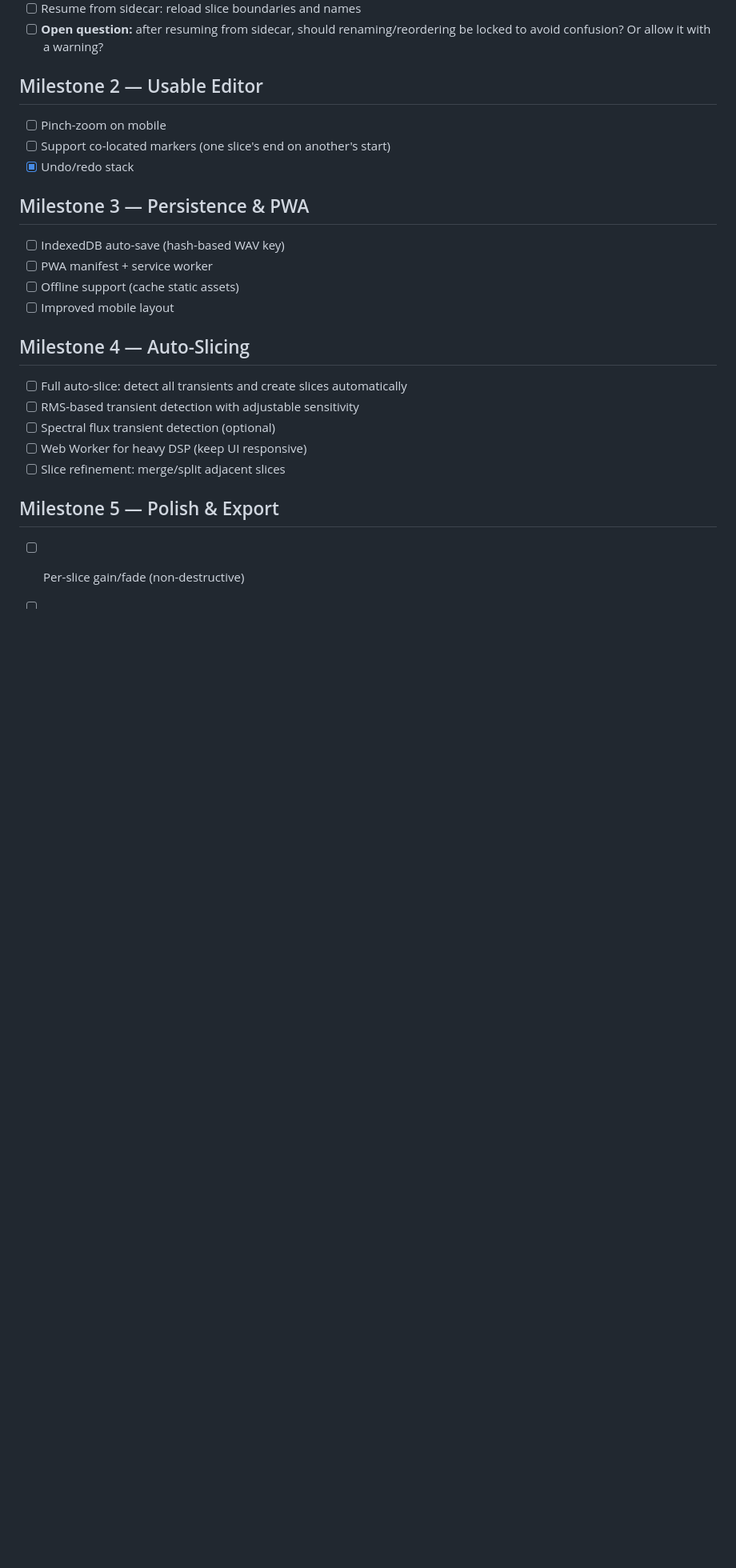
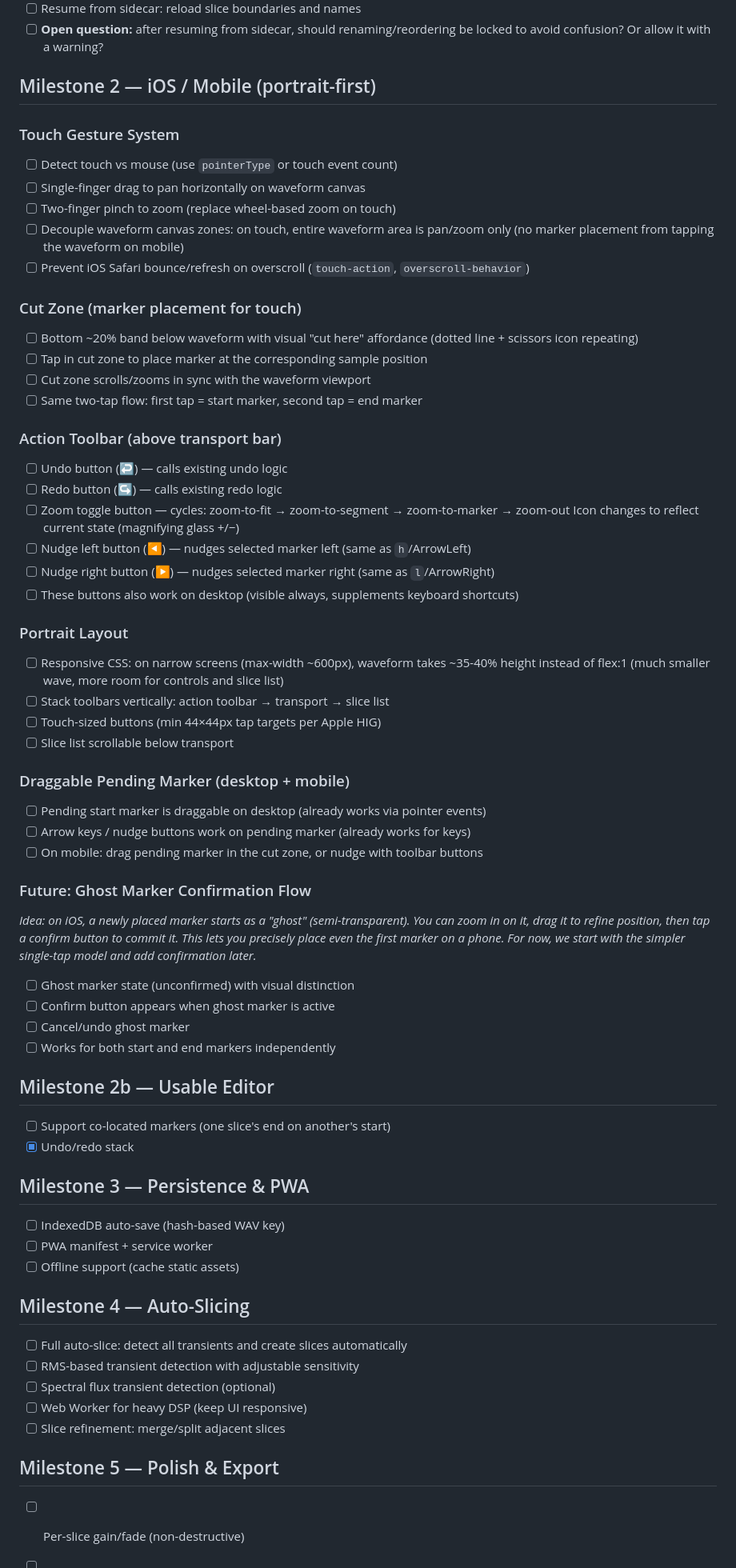
Before and after one commit to alexpopov/Making-Waves, a Markdown page: TASKS.md, the part around the change. Shown at 80% size. Rendered like a GitHub page; blank space fills up the shorter version.

Commit message:
update tasks

```diff
--- a/TASKS.md
+++ b/TASKS.md
@@ -85,8 +85,55 @@
 - [ ] **Open question:** after resuming from sidecar, should renaming/reordering be locked
   to avoid confusion? Or allow it with a warning?
 
-## Milestone 2 — Usable Editor
-- [ ] Pinch-zoom on mobile
+## Milestone 2 — iOS / Mobile (portrait-first)
+
+### Touch Gesture System
+- [ ] Detect touch vs mouse (use `pointerType` or touch event count)
+- [ ] Single-finger drag to pan horizontally on waveform canvas
+- [ ] Two-finger pinch to zoom (replace wheel-based zoom on touch)
+- [ ] Decouple waveform canvas zones: on touch, entire waveform area is pan/zoom only
+  (no marker placement from tapping the waveform on mobile)
+- [ ] Prevent iOS Safari bounce/refresh on overscroll (`touch-action`, `overscroll-behavior`)
+
+### Cut Zone (marker placement for touch)
+- [ ] Bottom ~20% band below waveform with visual "cut here" affordance
+  (dotted line + scissors icon repeating)
+- [ ] Tap in cut zone to place marker at the corresponding sample position
+- [ ] Cut zone scrolls/zooms in sync with the waveform viewport
+- [ ] Same two-tap flow: first tap = start marker, second tap = end marker
+
+### Action Toolbar (above transport bar)
+- [ ] Undo button (↩) — calls existing undo logic
+- [ ] Redo button (↪) — calls existing redo logic
+- [ ] Zoom toggle button — cycles: zoom-to-fit → zoom-to-segment → zoom-to-marker → zoom-out
+  Icon changes to reflect current state (magnifying glass +/−)
+- [ ] Nudge left button (◀) — nudges selected marker left (same as `h`/ArrowLeft)
+- [ ] Nudge right button (▶) — nudges selected marker right (same as `l`/ArrowRight)
+- [ ] These buttons also work on desktop (visible always, supplements keyboard shortcuts)
+
+### Portrait Layout
+- [ ] Responsive CSS: on narrow screens (max-width ~600px), waveform takes ~35-40% height
+  instead of flex:1 (much smaller wave, more room for controls and slice list)
+- [ ] Stack toolbars vertically: action toolbar → transport → slice list
+- [ ] Touch-sized buttons (min 44×44px tap targets per Apple HIG)
+- [ ] Slice list scrollable below transport
+
+### Draggable Pending Marker (desktop + mobile)
+- [ ] Pending start marker is draggable on desktop (already works via pointer events)
+- [ ] Arrow keys / nudge buttons work on pending marker (already works for keys)
+- [ ] On mobile: drag pending marker in the cut zone, or nudge with toolbar buttons
+
+### Future: Ghost Marker Confirmation Flow
+_Idea: on iOS, a newly placed marker starts as a "ghost" (semi-transparent).
+You can zoom in on it, drag it to refine position, then tap a confirm button
+to commit it. This lets you precisely place even the first marker on a phone.
+For now, we start with the simpler single-tap model and add confirmation later._
+- [ ] Ghost marker state (unconfirmed) with visual distinction
+- [ ] Confirm button appears when ghost marker is active
+- [ ] Cancel/undo ghost marker
+- [ ] Works for both start and end markers independently
+
+## Milestone 2b — Usable Editor
 - [ ] Support co-located markers (one slice's end on another's start)
 - [x] Undo/redo stack
 
@@ -94,7 +141,6 @@
 - [ ] IndexedDB auto-save (hash-based WAV key)
 - [ ] PWA manifest + service worker
 - [ ] Offline support (cache static assets)
-- [ ] Improved mobile layout
 
 ## Milestone 4 — Auto-Slicing
 - [ ] Full auto-slice: detect all transients and create slices automatically
```
